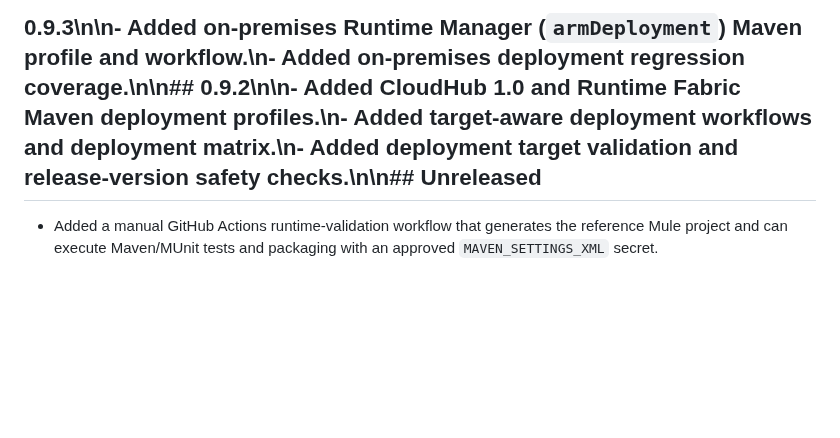
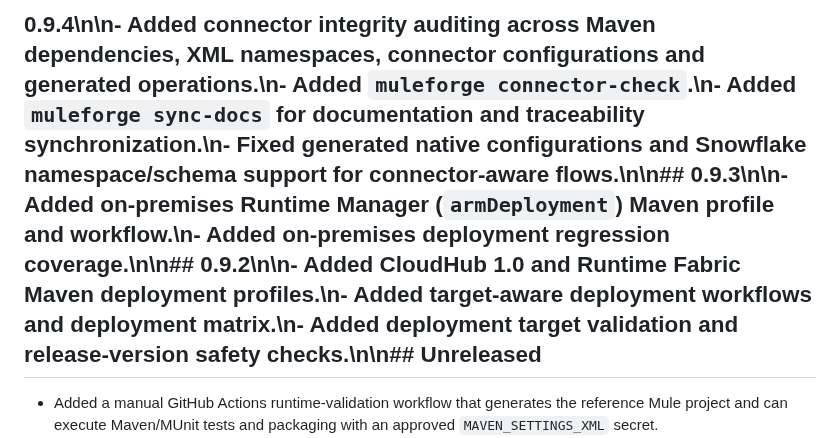
Before and after one commit to Narsing-s/muleforge, a Markdown page: CHANGELOG.md, the part around the change. GitHub-like rendering; blank space fills up the shorter version.

Commit message:
chore: release MuleForge 0.9.4

```diff
--- a/CHANGELOG.md
+++ b/CHANGELOG.md
@@ -1,4 +1,4 @@
-## 0.9.3\n\n- Added on-premises Runtime Manager (`armDeployment`) Maven profile and workflow.\n- Added on-premises deployment regression coverage.\n\n## 0.9.2\n\n- Added CloudHub 1.0 and Runtime Fabric Maven deployment profiles.\n- Added target-aware deployment workflows and deployment matrix.\n- Added deployment target validation and release-version safety checks.\n\n## Unreleased
+## 0.9.4\n\n- Added connector integrity auditing across Maven dependencies, XML namespaces, connector configurations and generated operations.\n- Added `muleforge connector-check`.\n- Added `muleforge sync-docs` for documentation and traceability synchronization.\n- Fixed generated native configurations and Snowflake namespace/schema support for connector-aware flows.\n\n## 0.9.3\n\n- Added on-premises Runtime Manager (`armDeployment`) Maven profile and workflow.\n- Added on-premises deployment regression coverage.\n\n## 0.9.2\n\n- Added CloudHub 1.0 and Runtime Fabric Maven deployment profiles.\n- Added target-aware deployment workflows and deployment matrix.\n- Added deployment target validation and release-version safety checks.\n\n## Unreleased
 
 - Added a manual GitHub Actions runtime-validation workflow that generates the reference Mule project and can execute Maven/MUnit tests and packaging with an approved `MAVEN_SETTINGS_XML` secret.
 - Added runtime validation documentation and report/JAR artifact collection.
```
